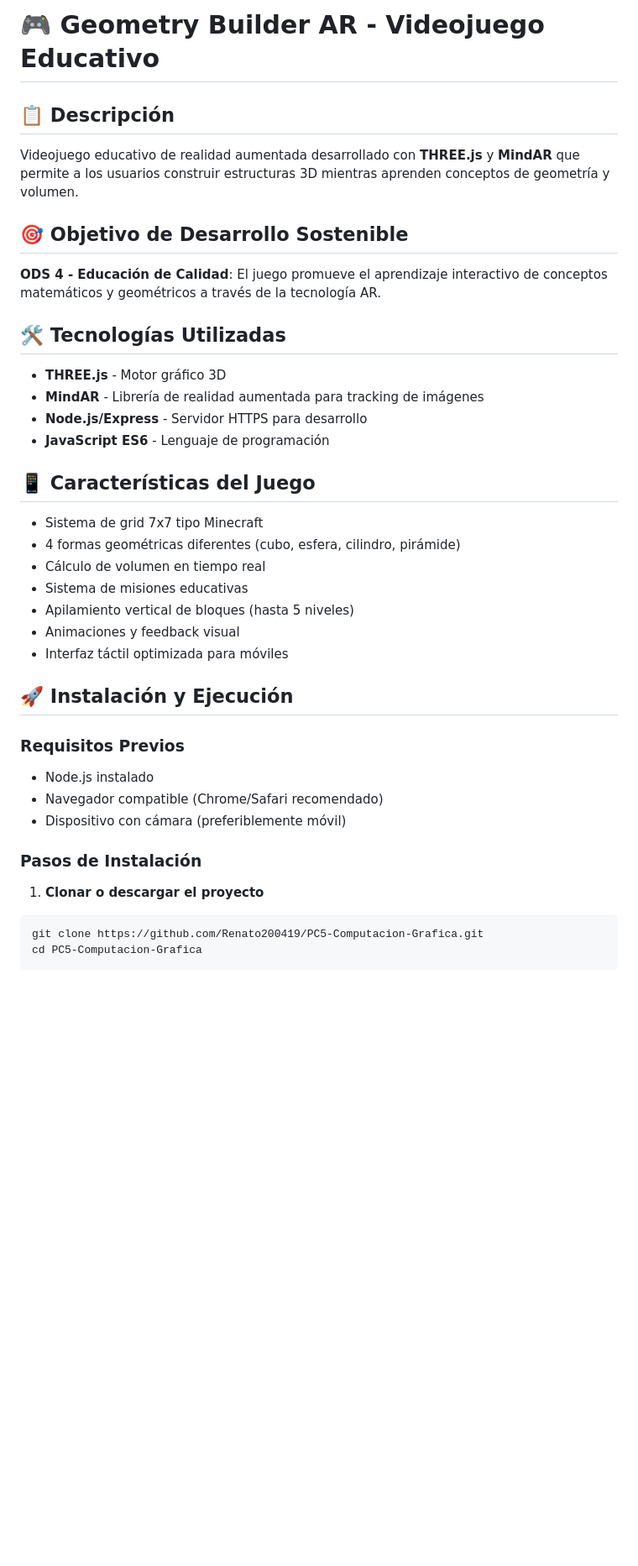
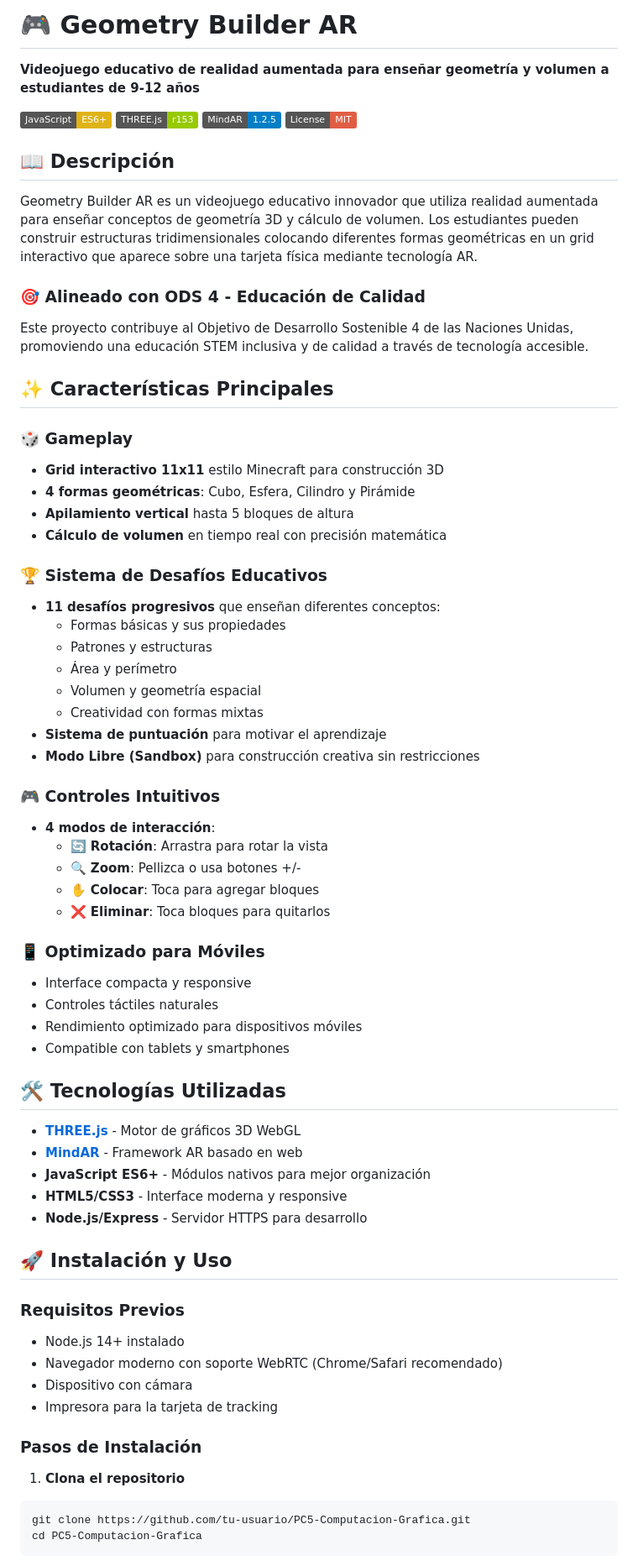
Before and after one commit to Renato200419/PC5-Computacion-Grafica, a Markdown page: README.md, the part around the change printed below. Shown: that part at 84% size. Drawn GitHub-style; badges without logos; blank space fills up the shorter version.

````diff
--- a/README.md
+++ b/README.md
@@ -1,38 +1,71 @@
-# 🎮 Geometry Builder AR - Videojuego Educativo
+# 🎮 Geometry Builder AR
 
-## 📋 Descripción
-Videojuego educativo de realidad aumentada desarrollado con **THREE.js** y **MindAR** que permite a los usuarios construir estructuras 3D mientras aprenden conceptos de geometría y volumen.
+**Videojuego educativo de realidad aumentada para enseñar geometría y volumen a estudiantes de 9-12 años**
 
-## 🎯 Objetivo de Desarrollo Sostenible
-**ODS 4 - Educación de Calidad**: El juego promueve el aprendizaje interactivo de conceptos matemáticos y geométricos a través de la tecnología AR.
+[![JavaScript](https://img.shields.io/badge/JavaScript-ES6+-yellow.svg)](https://www.ecma-international.org/ecma-262/)
+[![THREE.js](https://img.shields.io/badge/THREE.js-r153-green.svg)](https://threejs.org/)
+[![MindAR](https://img.shields.io/badge/MindAR-1.2.5-blue.svg)](https://hiukim.github.io/mind-ar-js-doc/)
+[![License](https://img.shields.io/badge/License-MIT-red.svg)](LICENSE)
+
+## 📖 Descripción
+
+Geometry Builder AR es un videojuego educativo innovador que utiliza realidad aumentada para enseñar conceptos de geometría 3D y cálculo de volumen. Los estudiantes pueden construir estructuras tridimensionales colocando diferentes formas geométricas en un grid interactivo que aparece sobre una tarjeta física mediante tecnología AR.
+
+### 🎯 Alineado con ODS 4 - Educación de Calidad
+Este proyecto contribuye al Objetivo de Desarrollo Sostenible 4 de las Naciones Unidas, promoviendo una educación STEM inclusiva y de calidad a través de tecnología accesible.
+
+## ✨ Características Principales
+
+### 🎲 Gameplay
+- **Grid interactivo 11x11** estilo Minecraft para construcción 3D
+- **4 formas geométricas**: Cubo, Esfera, Cilindro y Pirámide
+- **Apilamiento vertical** hasta 5 bloques de altura
+- **Cálculo de volumen** en tiempo real con precisión matemática
+
+### 🏆 Sistema de Desafíos Educativos
+- **11 desafíos progresivos** que enseñan diferentes conceptos:
+  - Formas básicas y sus propiedades
+  - Patrones y estructuras
+  - Área y perímetro
+  - Volumen y geometría espacial
+  - Creatividad con formas mixtas
+- **Sistema de puntuación** para motivar el aprendizaje
+- **Modo Libre (Sandbox)** para construcción creativa sin restricciones
+
+### 🎮 Controles Intuitivos
+- **4 modos de interacción**:
+  - 🔄 **Rotación**: Arrastra para rotar la vista
+  - 🔍 **Zoom**: Pellizca o usa botones +/-
+  - ✋ **Colocar**: Toca para agregar bloques
+  - ❌ **Eliminar**: Toca bloques para quitarlos
+
+### 📱 Optimizado para Móviles
+- Interface compacta y responsive
+- Controles táctiles naturales
+- Rendimiento optimizado para dispositivos móviles
+- Compatible con tablets y smartphones
 
 ## 🛠️ Tecnologías Utilizadas
-- **THREE.js** - Motor gráfico 3D
-- **MindAR** - Librería de realidad aumentada para tracking de imágenes
+
+- **[THREE.js](https://threejs.org/)** - Motor de gráficos 3D WebGL
+- **[MindAR](https://hiukim.github.io/mind-ar-js-doc/)** - Framework AR basado en web
+- **JavaScript ES6+** - Módulos nativos para mejor organización
+- **HTML5/CSS3** - Interface moderna y responsive
 - **Node.js/Express** - Servidor HTTPS para desarrollo
-- **JavaScript ES6** - Lenguaje de programación
 
-## 📱 Características del Juego
-- Sistema de grid 7x7 tipo Minecraft
-- 4 formas geométricas diferentes (cubo, esfera, cilindro, pirámide)
-- Cálculo de volumen en tiempo real
-- Sistema de misiones educativas
-- Apilamiento vertical de bloques (hasta 5 niveles)
-- Animaciones y feedback visual
-- Interfaz táctil optimizada para móviles
-
-## 🚀 Instalación y Ejecución
+## 🚀 Instalación y Uso
 
 ### Requisitos Previos
-- Node.js instalado
-- Navegador compatible (Chrome/Safari recomendado)
-- Dispositivo con cámara (preferiblemente móvil)
+- Node.js 14+ instalado
+- Navegador moderno con soporte WebRTC (Chrome/Safari recomendado)
+- Dispositivo con cámara
+- Impresora para la tarjeta de tracking
 
 ### Pasos de Instalación
 
-1. **Clonar o descargar el proyecto**
+1. **Clona el repositorio**
 ```bash
-git clone https://github.com/Renato200419/PC5-Computacion-Grafica.git
+git clone https://github.com/tu-usuario/PC5-Computacion-Grafica.git
 cd PC5-Computacion-Grafica
 ```
 
````
Also changed, not shown: other parts of README.md (+69 -45 lines).
